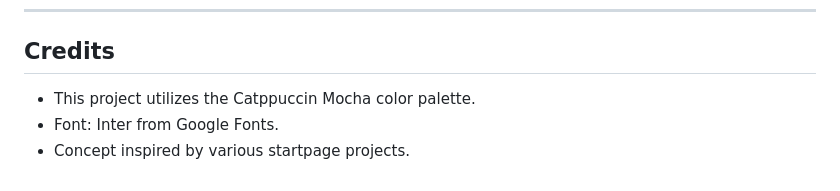
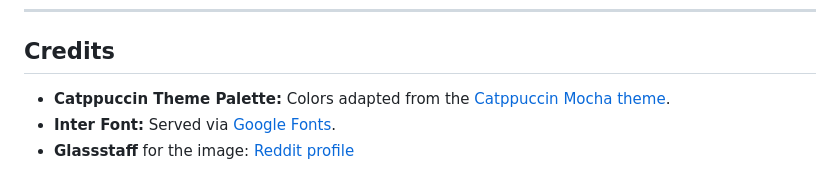
Before and after one commit to miklam/startpage-brave, a Markdown page: README.md, the part around the change. Rendered like a GitHub page.

```diff
--- a/README.md
+++ b/README.md
@@ -102,6 +102,6 @@ const financeLinks = [
 ---
 
 ## Credits
-- This project utilizes the Catppuccin Mocha color palette.
-- Font: Inter from Google Fonts.
-- Concept inspired by various startpage projects.
+- **Catppuccin Theme Palette:** Colors adapted from the [Catppuccin Mocha theme](https://github.com/catppuccin/catppuccin).
+- **Inter Font:** Served via [Google Fonts](https://fonts.google.com/specimen/Inter).
+- **Glassstaff** for the image: [Reddit profile](https://www.reddit.com/user/Cedriminator/)
```
